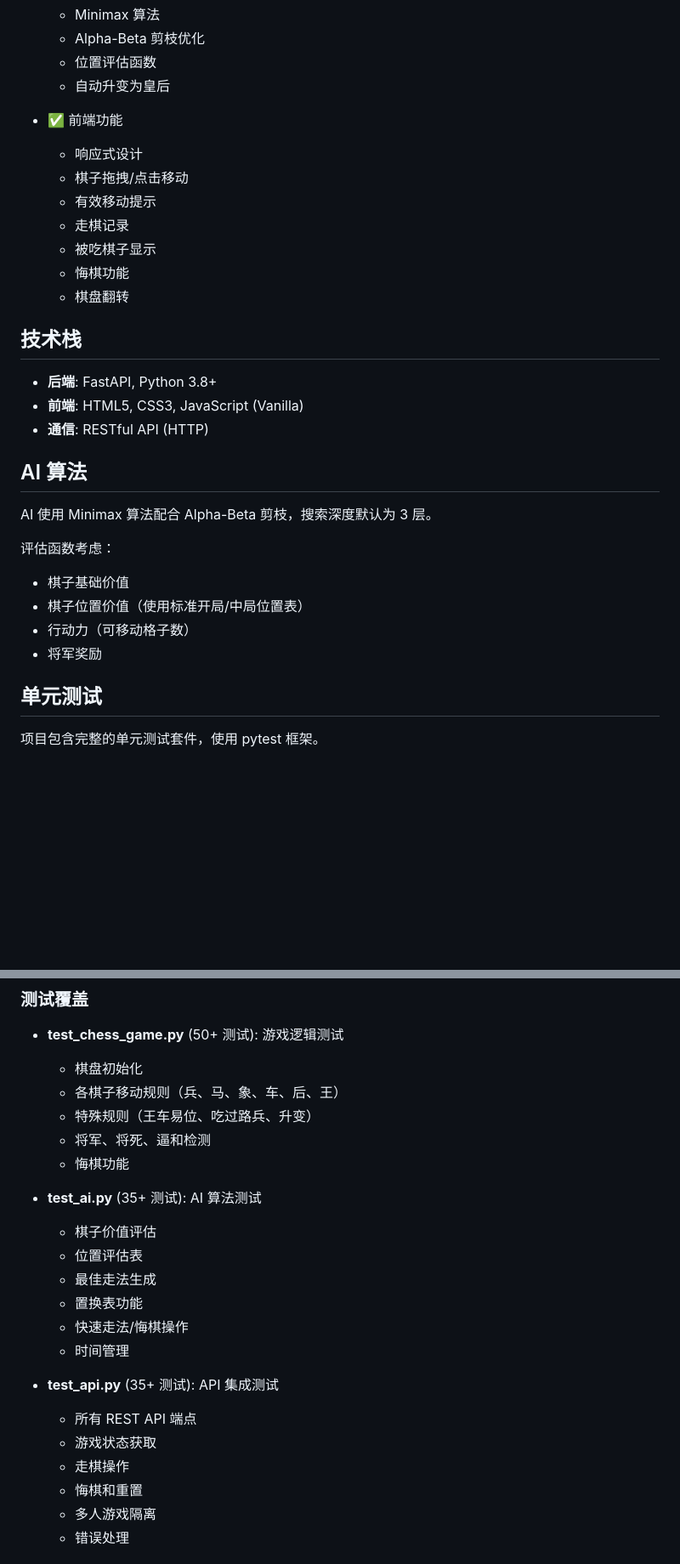
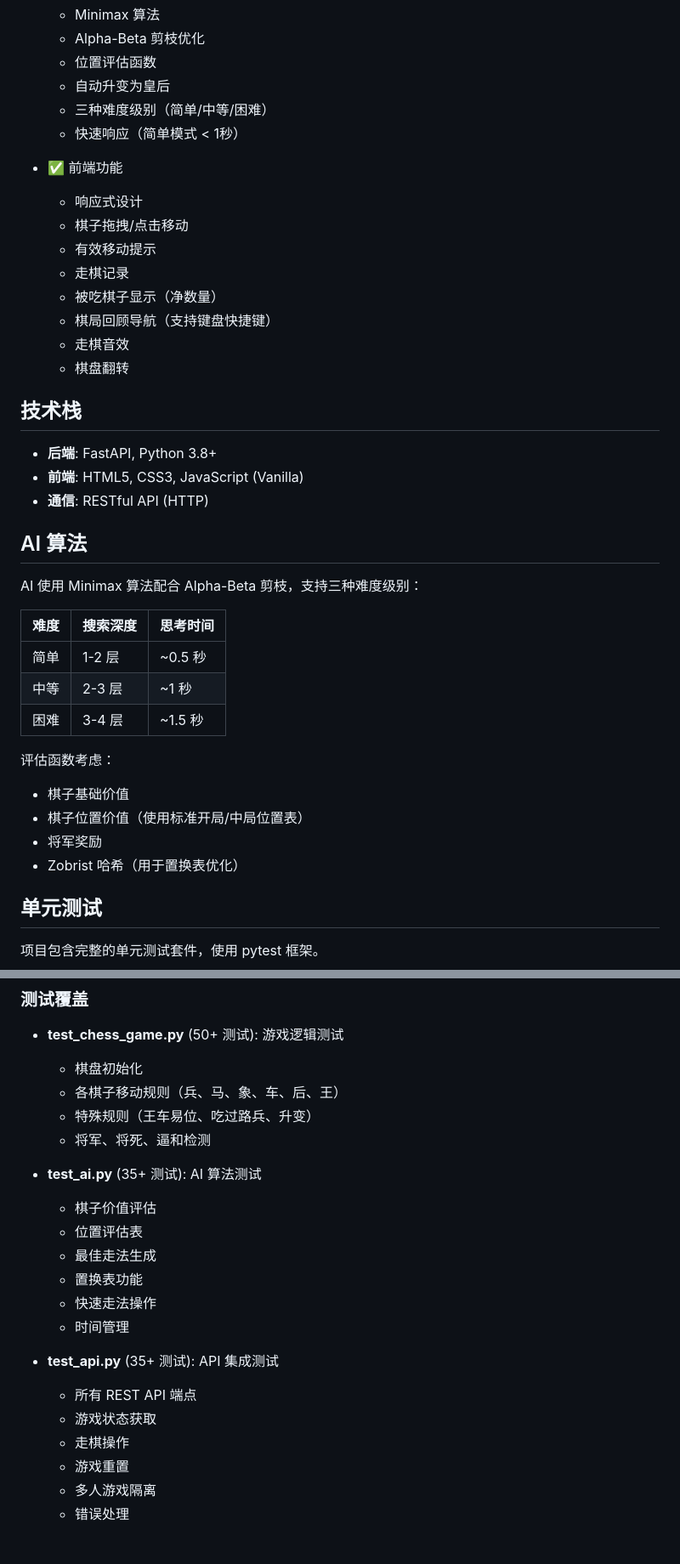
Before and after one commit to steve-z-seattle/vibe-coding-for-chess, a Markdown page: README.md, 2 parts joined by grey strips. Shown at 85% size. GitHub-like rendering; blank space fills up the shorter version.

Commit message:
Update README to remove undo references and add new features (#7)
Changes:

- Remove undo API endpoint from documentation

- Replace 悔棋功能 with 棋局回顾导航 in frontend features

- Remove undo-related items from test coverage section

- Add game history API endpoint

- Add AI difficulty levels table

- Add sound effects and keyboard shortcuts to features

- Remove mobility evaluation (no longer used)

- Add Zobrist hashing mention

```diff
--- a/README.md
+++ b/README.md
@@ -99,14 +99,17 @@ uvicorn main:app --reload
   - Alpha-Beta 剪枝优化
   - 位置评估函数
   - 自动升变为皇后
+  - 三种难度级别（简单/中等/困难）
+  - 快速响应（简单模式 < 1秒）
 
 - ✅ 前端功能
   - 响应式设计
   - 棋子拖拽/点击移动
   - 有效移动提示
   - 走棋记录
-  - 被吃棋子显示
-  - 悔棋功能
+  - 被吃棋子显示（净数量）
+  - 棋局回顾导航（支持键盘快捷键）
+  - 走棋音效
   - 棋盘翻转
 
 ## 技术栈
@@ -117,13 +120,19 @@ uvicorn main:app --reload
 
 ## AI 算法
 
-AI 使用 Minimax 算法配合 Alpha-Beta 剪枝，搜索深度默认为 3 层。
+AI 使用 Minimax 算法配合 Alpha-Beta 剪枝，支持三种难度级别：
+
+| 难度 | 搜索深度 | 思考时间 |
+|------|----------|----------|
+| 简单 | 1-2 层 | ~0.5 秒 |
+| 中等 | 2-3 层 | ~1 秒 |
+| 困难 | 3-4 层 | ~1.5 秒 |
 
 评估函数考虑：
 - 棋子基础价值
 - 棋子位置价值（使用标准开局/中局位置表）
-- 行动力（可移动格子数）
 - 将军奖励
+- Zobrist 哈希（用于置换表优化）
 
 ## 单元测试
 
@@ -159,21 +168,20 @@ python -m pytest tests/ --cov=. --cov-report=html
   - 各棋子移动规则（兵、马、象、车、后、王）
   - 特殊规则（王车易位、吃过路兵、升变）
   - 将军、将死、逼和检测
-  - 悔棋功能
 
 - **test_ai.py** (35+ 测试): AI 算法测试
   - 棋子价值评估
   - 位置评估表
   - 最佳走法生成
   - 置换表功能
-  - 快速走法/悔棋操作
+  - 快速走法操作
   - 时间管理
 
 - **test_api.py** (35+ 测试): API 集成测试
   - 所有 REST API 端点
   - 游戏状态获取
   - 走棋操作
-  - 悔棋和重置
+  - 游戏重置
   - 多人游戏隔离
   - 错误处理
 
```
Also changed, not shown: other parts of README.md (+1 -1 lines).
